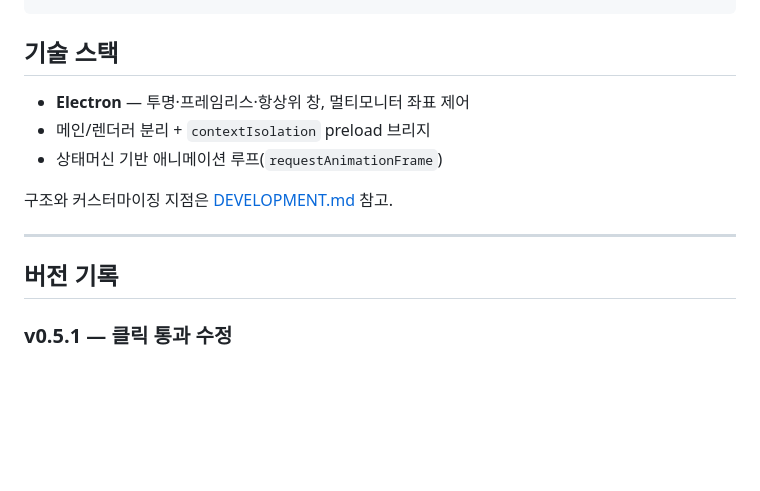
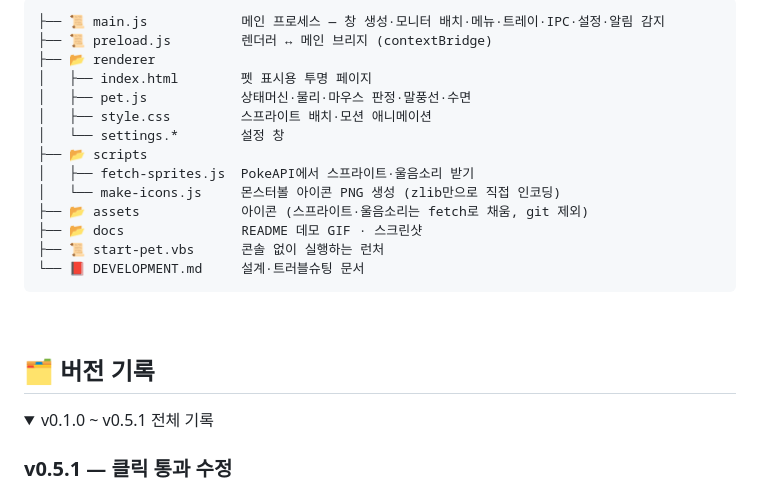
Before and after one commit to Roco-LEE/pokemon_pet, a Markdown page: README.md, the part around one of its changes. Drawn GitHub-style; folded sections open; blank space fills up the shorter version.

````diff
--- a/README.md
+++ b/README.md
@@ -47,16 +123,26 @@ npm run dist         # dist/PokemonPet.exe 생성
+```
+├── 📜 main.js            메인 프로세스 — 창 생성·모니터 배치·메뉴·트레이·IPC·설정·알림 감지
+├── 📜 preload.js         렌더러 ↔ 메인 브리지 (contextBridge)
+├── 📂 renderer
+│   ├── index.html        펫 표시용 투명 페이지
+│   ├── pet.js            상태머신·물리·마우스 판정·말풍선·수면
+│   ├── style.css         스프라이트 배치·모션 애니메이션
+│   └── settings.*        설정 창
+├── 📂 scripts
+│   ├── fetch-sprites.js  PokeAPI에서 스프라이트·울음소리 받기
+│   └── make-icons.js     몬스터볼 아이콘 PNG 생성 (zlib만으로 직접 인코딩)
+├── 📂 assets             아이콘 (스프라이트·울음소리는 fetch로 채움, git 제외)
+├── 📂 docs               README 데모 GIF · 스크린샷
+├── 📜 start-pet.vbs      콘솔 없이 실행하는 런처
+└── 📕 DEVELOPMENT.md     설계·트러블슈팅 문서
 ```
 
-## 기술 스택
+<br />
 
-- **Electron** — 투명·프레임리스·항상위 창, 멀티모니터 좌표 제어
-- 메인/렌더러 분리 + `contextIsolation` preload 브리지
-- 상태머신 기반 애니메이션 루프(`requestAnimationFrame`)
+## 🗂️ 버전 기록
 
-구조와 커스터마이징 지점은 [DEVELOPMENT.md](DEVELOPMENT.md) 참고.
-
----
-
-## 버전 기록
+<details>
+<summary>v0.1.0 ~ v0.5.1 전체 기록</summary>
 
 ### v0.5.1 — 클릭 통과 수정
 - 🖱️ **투명 영역이 마우스를 먹던 문제 수정** — 펫 창은 점프 모션용 여백 때문에 스프라이트보다 크고, 스프라이트 자체도 절반 이상이 투명하다. 그런데 창 전체가 클릭을 가로채서 **좌하단 바탕화면 아이콘이 눌리지 않았다**. 이제 커서 아래 **픽셀의 투명도를 보고** 펫의 몸 위에서만 창이 마우스를 잡는다 (마우스를 막는 면적 **100% → 27%**)
````
Also changed, not shown: other parts of README.md (+114 -36 lines), docs/tray_menu.png (added), 2 other files.
